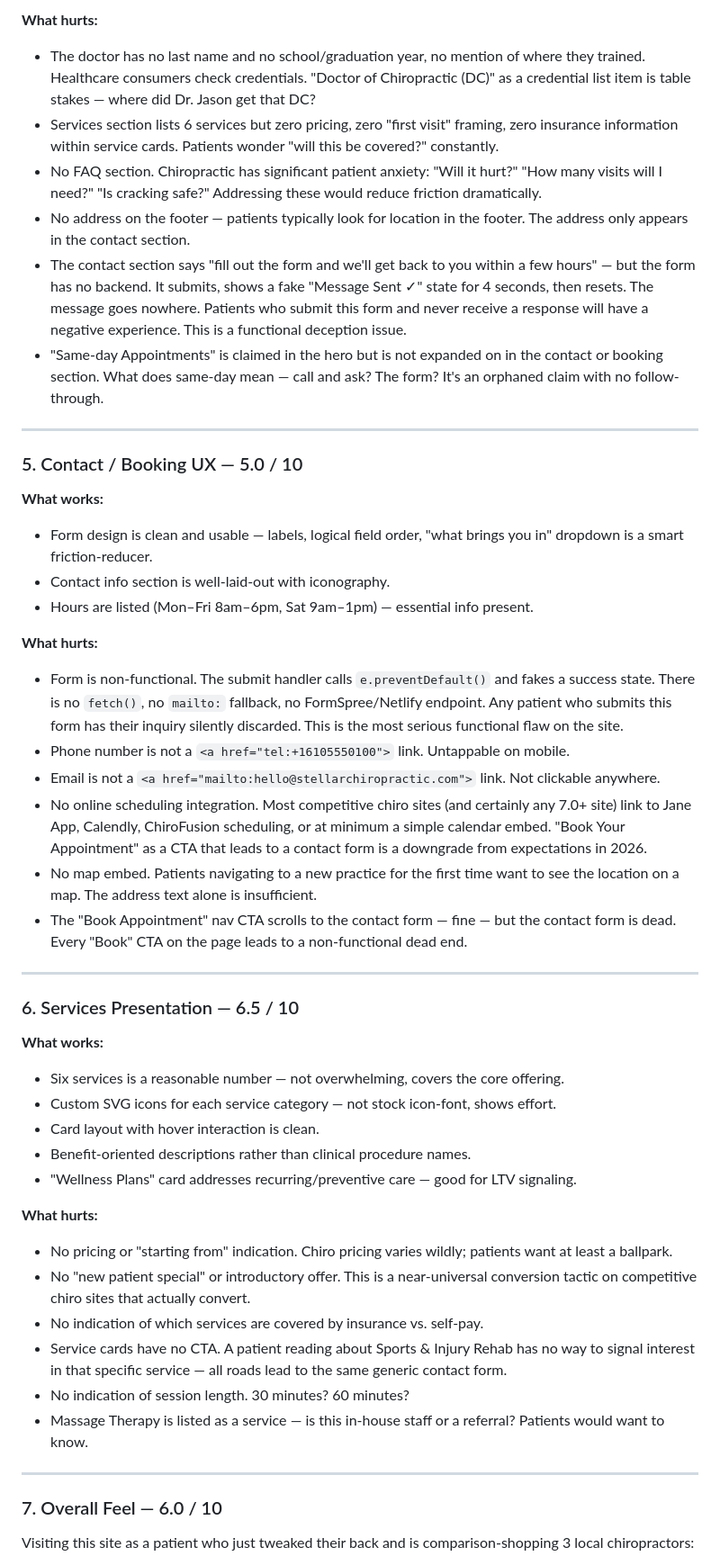
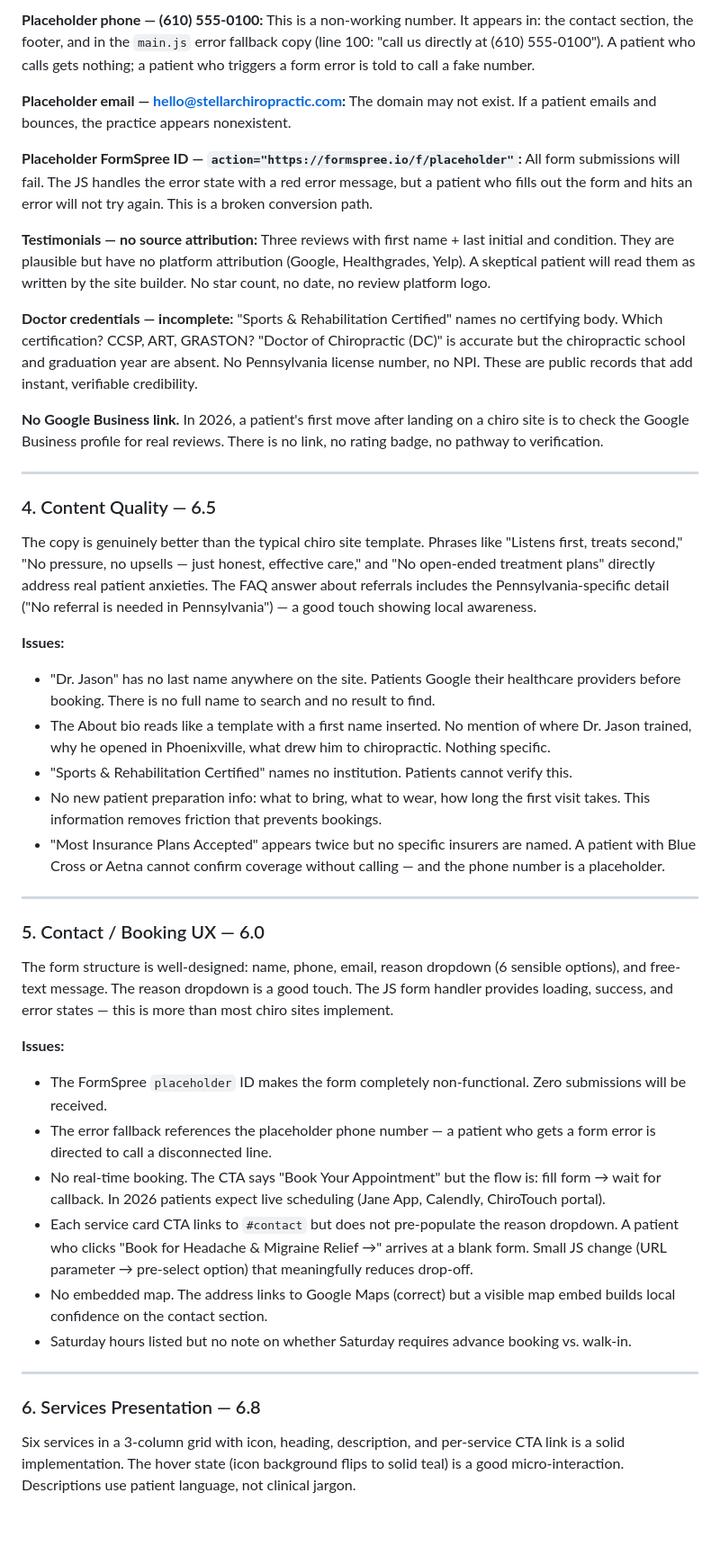
Before and after one commit to zed0minat0r/chiro-site, a Markdown page: AUDIT.md, the part around one of its changes. Shown at 90% size. Rendered like a GitHub page; blank space fills up the shorter version.

Commit message:
Add Nigel audit — score 6.2/10, three priority fixes identified
Co-Authored-By: Claude Sonnet 4.6 <noreply@anthropic.com>

```diff
--- a/AUDIT.md
+++ b/AUDIT.md
@@ -93,51 +64,46 @@ This site is a well-executed template. It's clean, modern-looking, and noticeabl
 
-**What hurts:**
-- The doctor has no last name and no school/graduation year, no mention of where they trained. Healthcare consumers check credentials. "Doctor of Chiropractic (DC)" as a credential list item is table stakes — where did Dr. Jason get that DC?
-- Services section lists 6 services but zero pricing, zero "first visit" framing, zero insurance information within service cards. Patients wonder "will this be covered?" constantly.
-- No FAQ section. Chiropractic has significant patient anxiety: "Will it hurt?" "How many visits will I need?" "Is cracking safe?" Addressing these would reduce friction dramatically.
-- No address on the footer — patients typically look for location in the footer. The address only appears in the contact section.
-- The contact section says "fill out the form and we'll get back to you within a few hours" — but the form has no backend. It submits, shows a fake "Message Sent ✓" state for 4 seconds, then resets. The message goes nowhere. Patients who submit this form and never receive a response will have a negative experience. This is a functional deception issue.
-- "Same-day Appointments" is claimed in the hero but is not expanded on in the contact or booking section. What does same-day mean — call and ask? The form? It's an orphaned claim with no follow-through.
+**Placeholder phone — (610) 555-0100:** This is a non-working number. It appears in: the contact section, the footer, and in the `main.js` error fallback copy (line 100: "call us directly at (610) 555-0100"). A patient who calls gets nothing; a patient who triggers a form error is told to call a fake number.
+
+**Placeholder email — hello@stellarchiropractic.com:** The domain may not exist. If a patient emails and bounces, the practice appears nonexistent.
+
+**Placeholder FormSpree ID — `action="https://formspree.io/f/placeholder"`:** All form submissions will fail. The JS handles the error state with a red error message, but a patient who fills out the form and hits an error will not try again. This is a broken conversion path.
+
+**Testimonials — no source attribution:** Three reviews with first name + last initial and condition. They are plausible but have no platform attribution (Google, Healthgrades, Yelp). A skeptical patient will read them as written by the site builder. No star count, no date, no review platform logo.
+
+**Doctor credentials — incomplete:** "Sports & Rehabilitation Certified" names no certifying body. Which certification? CCSP, ART, GRASTON? "Doctor of Chiropractic (DC)" is accurate but the chiropractic school and graduation year are absent. No Pennsylvania license number, no NPI. These are public records that add instant, verifiable credibility.
+
+**No Google Business link.** In 2026, a patient's first move after landing on a chiro site is to check the Google Business profile for real reviews. There is no link, no rating badge, no pathway to verification.
 
 ---
 
-### 5. Contact / Booking UX — 5.0 / 10
+### 4. Content Quality — 6.5
 
-**What works:**
-- Form design is clean and usable — labels, logical field order, "what brings you in" dropdown is a smart friction-reducer.
-- Contact info section is well-laid-out with iconography.
-- Hours are listed (Mon–Fri 8am–6pm, Sat 9am–1pm) — essential info present.
+The copy is genuinely better than the typical chiro site template. Phrases like "Listens first, treats second," "No pressure, no upsells — just honest, effective care," and "No open-ended treatment plans" directly address real patient anxieties. The FAQ answer about referrals includes the Pennsylvania-specific detail ("No referral is needed in Pennsylvania") — a good touch showing local awareness.
 
-**What hurts:**
-- Form is non-functional. The submit handler calls `e.preventDefault()` and fakes a success state. There is no `fetch()`, no `mailto:` fallback, no FormSpree/Netlify endpoint. Any patient who submits this form has their inquiry silently discarded. This is the most serious functional flaw on the site.
-- Phone number is not a `<a href="tel:+16105550100">` link. Untappable on mobile.
-- Email is not a `<a href="mailto:hello@stellarchiropractic.com">` link. Not clickable anywhere.
-- No online scheduling integration. Most competitive chiro sites (and certainly any 7.0+ site) link to Jane App, Calendly, ChiroFusion scheduling, or at minimum a simple calendar embed. "Book Your Appointment" as a CTA that leads to a contact form is a downgrade from expectations in 2026.
-- No map embed. Patients navigating to a new practice for the first time want to see the location on a map. The address text alone is insufficient.
-- The "Book Appointment" nav CTA scrolls to the contact form — fine — but the contact form is dead. Every "Book" CTA on the page leads to a non-functional dead end.
+**Issues:**
+- "Dr. Jason" has no last name anywhere on the site. Patients Google their healthcare providers before booking. There is no full name to search and no result to find.
+- The About bio reads like a template with a first name inserted. No mention of where Dr. Jason trained, why he opened in Phoenixville, what drew him to chiropractic. Nothing specific.
+- "Sports & Rehabilitation Certified" names no institution. Patients cannot verify this.
+- No new patient preparation info: what to bring, what to wear, how long the first visit takes. This information removes friction that prevents bookings.
+- "Most Insurance Plans Accepted" appears twice but no specific insurers are named. A patient with Blue Cross or Aetna cannot confirm coverage without calling — and the phone number is a placeholder.
 
 ---
 
-### 6. Services Presentation — 6.5 / 10
+### 5. Contact / Booking UX — 6.0
 
-**What works:**
-- Six services is a reasonable number — not overwhelming, covers the core offering.
-- Custom SVG icons for each service category — not stock icon-font, shows effort.
-- Card layout with hover interaction is clean.
-- Benefit-oriented descriptions rather than clinical procedure names.
-- "Wellness Plans" card addresses recurring/preventive care — good for LTV signaling.
+The form structure is well-designed: name, phone, email, reason dropdown (6 sensible options), and free-text message. The reason dropdown is a good touch. The JS form handler provides loading, success, and error states — this is more than most chiro sites implement.
 
-**What hurts:**
-- No pricing or "starting from" indication. Chiro pricing varies wildly; patients want at least a ballpark.
-- No "new patient special" or introductory offer. This is a near-universal conversion tactic on competitive chiro sites that actually convert.
-- No indication of which services are covered by insurance vs. self-pay.
-- Service cards have no CTA. A patient reading about Sports & Injury Rehab has no way to signal interest in that specific service — all roads lead to the same generic contact form.
-- No indication of session length. 30 minutes? 60 minutes?
-- Massage Therapy is listed as a service — is this in-house staff or a referral? Patients would want to know.
+**Issues:**
+- The FormSpree `placeholder` ID makes the form completely non-functional. Zero submissions will be received.
+- The error fallback references the placeholder phone number — a patient who gets a form error is directed to call a disconnected line.
+- No real-time booking. The CTA says "Book Your Appointment" but the flow is: fill form → wait for callback. In 2026 patients expect live scheduling (Jane App, Calendly, ChiroTouch portal).
+- Each service card CTA links to `#contact` but does not pre-populate the reason dropdown. A patient who clicks "Book for Headache & Migraine Relief →" arrives at a blank form. Small JS change (URL parameter → pre-select option) that meaningfully reduces drop-off.
+- No embedded map. The address links to Google Maps (correct) but a visible map embed builds local confidence on the contact section.
+- Saturday hours listed but no note on whether Saturday requires advance booking vs. walk-in.
 
 ---
 
-### 7. Overall Feel — 6.0 / 10
+### 6. Services Presentation — 6.8
 
-Visiting this site as a patient who just tweaked their back and is comparison-shopping 3 local chiropractors:
+Six services in a 3-column grid with icon, heading, description, and per-service CTA link is a solid implementation. The hover state (icon background flips to solid teal) is a good micro-interaction. Descriptions use patient language, not clinical jargon.
 
```
Also changed, not shown: other parts of AUDIT.md (+108 -106 lines).
